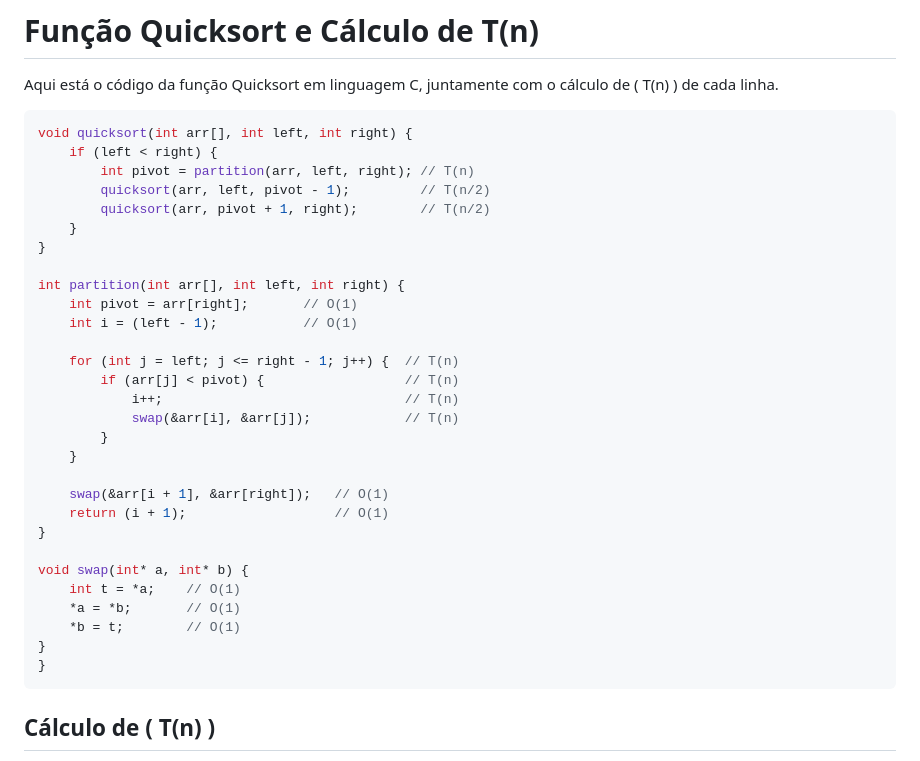
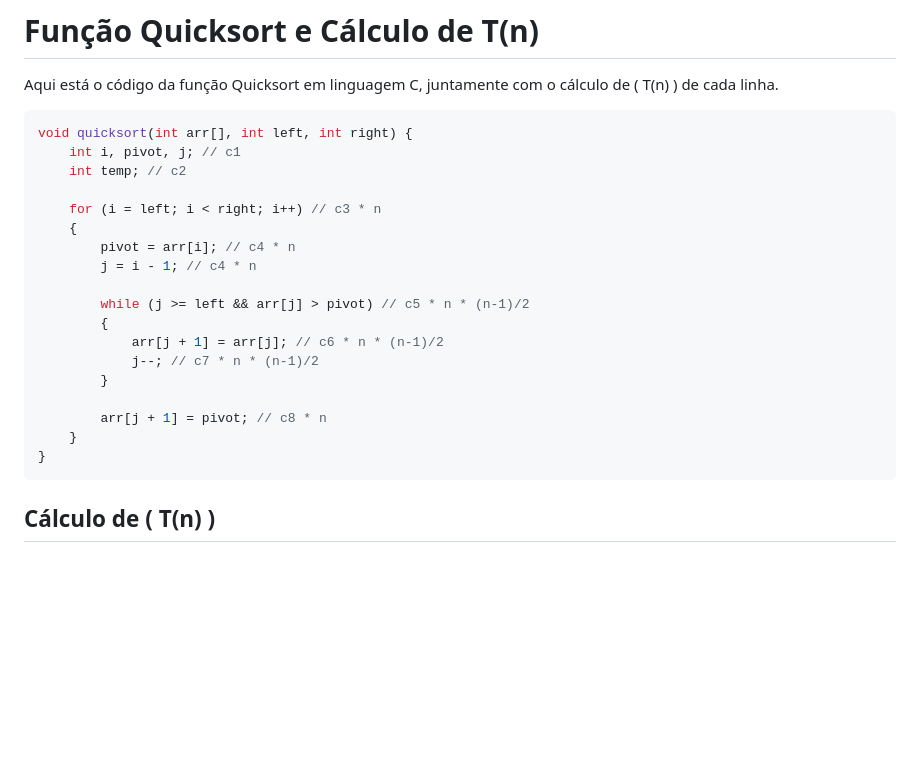
Before and after one commit to pedrohraulino/Projeto3, a Markdown page: README.md, the part around the change. Rendered like a GitHub page; blank space fills up the shorter version.

````diff
--- a/README.md
+++ b/README.md
@@ -70,33 +70,22 @@ Aqui está o código da função Quicksort em linguagem C, juntamente com o cál
 
 ```c
 void quicksort(int arr[], int left, int right) {
-    if (left < right) {
-        int pivot = partition(arr, left, right); // T(n)
-        quicksort(arr, left, pivot - 1);         // T(n/2)
-        quicksort(arr, pivot + 1, right);        // T(n/2)
+    int i, pivot, j; // c1
+    int temp; // c2
+
+    for (i = left; i < right; i++) // c3 * n
+    {
+        pivot = arr[i]; // c4 * n
+        j = i - 1; // c4 * n
+
+        while (j >= left && arr[j] > pivot) // c5 * n * (n-1)/2
+        {
+            arr[j + 1] = arr[j]; // c6 * n * (n-1)/2
+            j--; // c7 * n * (n-1)/2
+        }
+
+        arr[j + 1] = pivot; // c8 * n
     }
-}
-
-int partition(int arr[], int left, int right) {
-    int pivot = arr[right];       // O(1)
-    int i = (left - 1);           // O(1)
-
-    for (int j = left; j <= right - 1; j++) {  // T(n)
-        if (arr[j] < pivot) {                  // T(n)
-            i++;                               // T(n)
-            swap(&arr[i], &arr[j]);            // T(n)
-        }
-    }
-
-    swap(&arr[i + 1], &arr[right]);   // O(1)
-    return (i + 1);                   // O(1)
-}
-
-void swap(int* a, int* b) {
-    int t = *a;    // O(1)
-    *a = *b;       // O(1)
-    *b = t;        // O(1)
-}
 }
 ```
 
````
